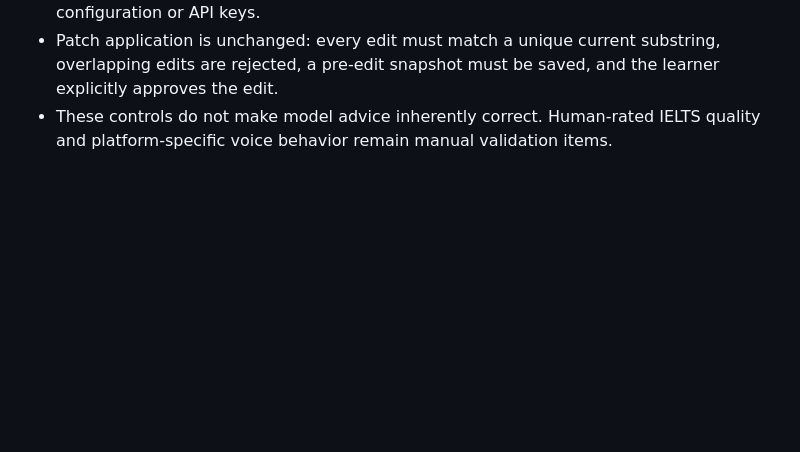
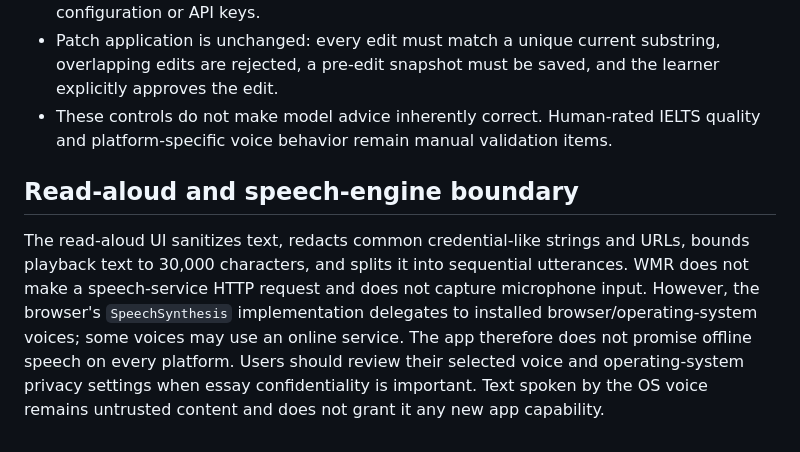
Before and after one commit to Nolane-x/Hoc-ielts-writing, a Markdown page: docs/SECURITY-THREAT-MODEL.md, the part around the change. Rendered like a GitHub page; blank space fills up the shorter version.

Commit message:
docs: document operating-system speech engine trust boundary

```diff
--- a/docs/SECURITY-THREAT-MODEL.md
+++ b/docs/SECURITY-THREAT-MODEL.md
@@ -68,3 +68,7 @@ These controls intentionally grant broad agency inside the writing workspace wit
 - Backup restore includes custom tasks and scratchpad notes but does not import provider configuration or API keys.
 - Patch application is unchanged: every edit must match a unique current substring, overlapping edits are rejected, a pre-edit snapshot must be saved, and the learner explicitly approves the edit.
 - These controls do not make model advice inherently correct. Human-rated IELTS quality and platform-specific voice behavior remain manual validation items.
+
+## Read-aloud and speech-engine boundary
+
+The read-aloud UI sanitizes text, redacts common credential-like strings and URLs, bounds playback text to 30,000 characters, and splits it into sequential utterances. WMR does not make a speech-service HTTP request and does not capture microphone input. However, the browser's `SpeechSynthesis` implementation delegates to installed browser/operating-system voices; some voices may use an online service. The app therefore does not promise offline speech on every platform. Users should review their selected voice and operating-system privacy settings when essay confidentiality is important. Text spoken by the OS voice remains untrusted content and does not grant it any new app capability.
```
